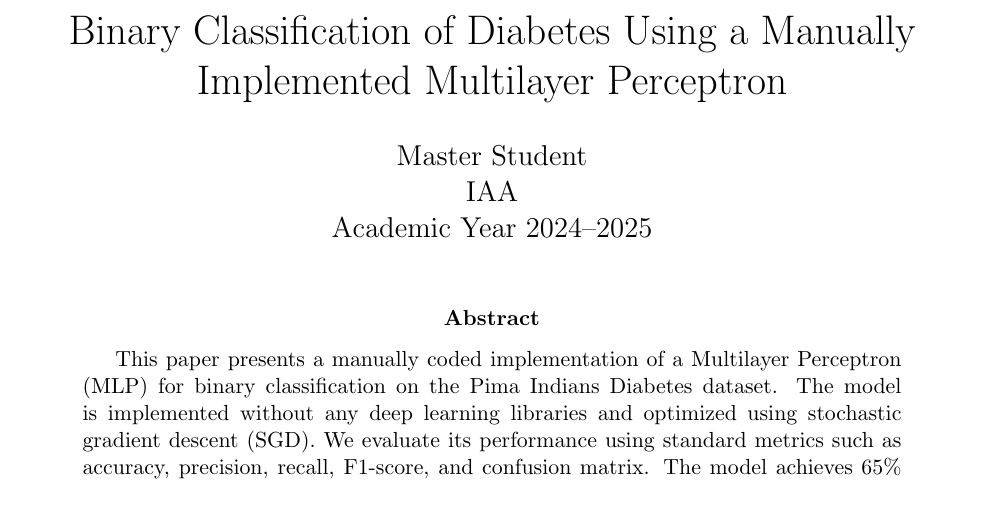
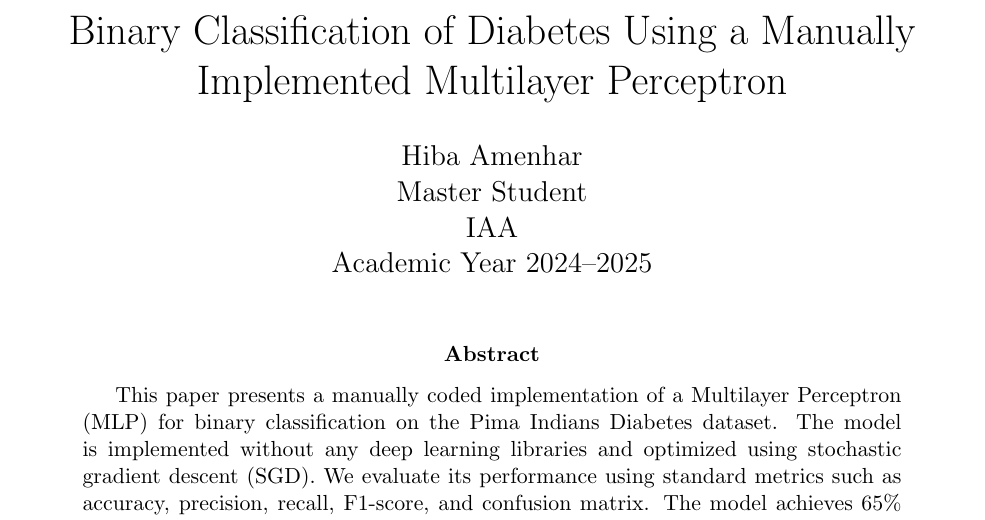
Before and after one commit to Hibaamenhar/diabetes-mlp, a LaTeX paper (diabetes_mlp_project/diabetes_article.tex): part of page 1 of 4, cut so that both start at the same text. Compiled offline with pdfLaTeX.

Commit message:
Update diabetes_article.tex

```diff
--- a/diabetes_mlp_project/diabetes_article.tex
+++ b/diabetes_mlp_project/diabetes_article.tex
@@ -8,7 +8,7 @@
 \usepackage{geometry}
 \geometry{margin=1in}
 \title{Binary Classification of Diabetes Using a Manually Implemented Multilayer Perceptron}
-\author{Master Student \\ IAA \\ Academic Year 2024--2025}
+\author{Hiba Amenhar\\Master Student \\ IAA \\ Academic Year 2024--2025}
 \date{}
 
 \begin{document}
```
